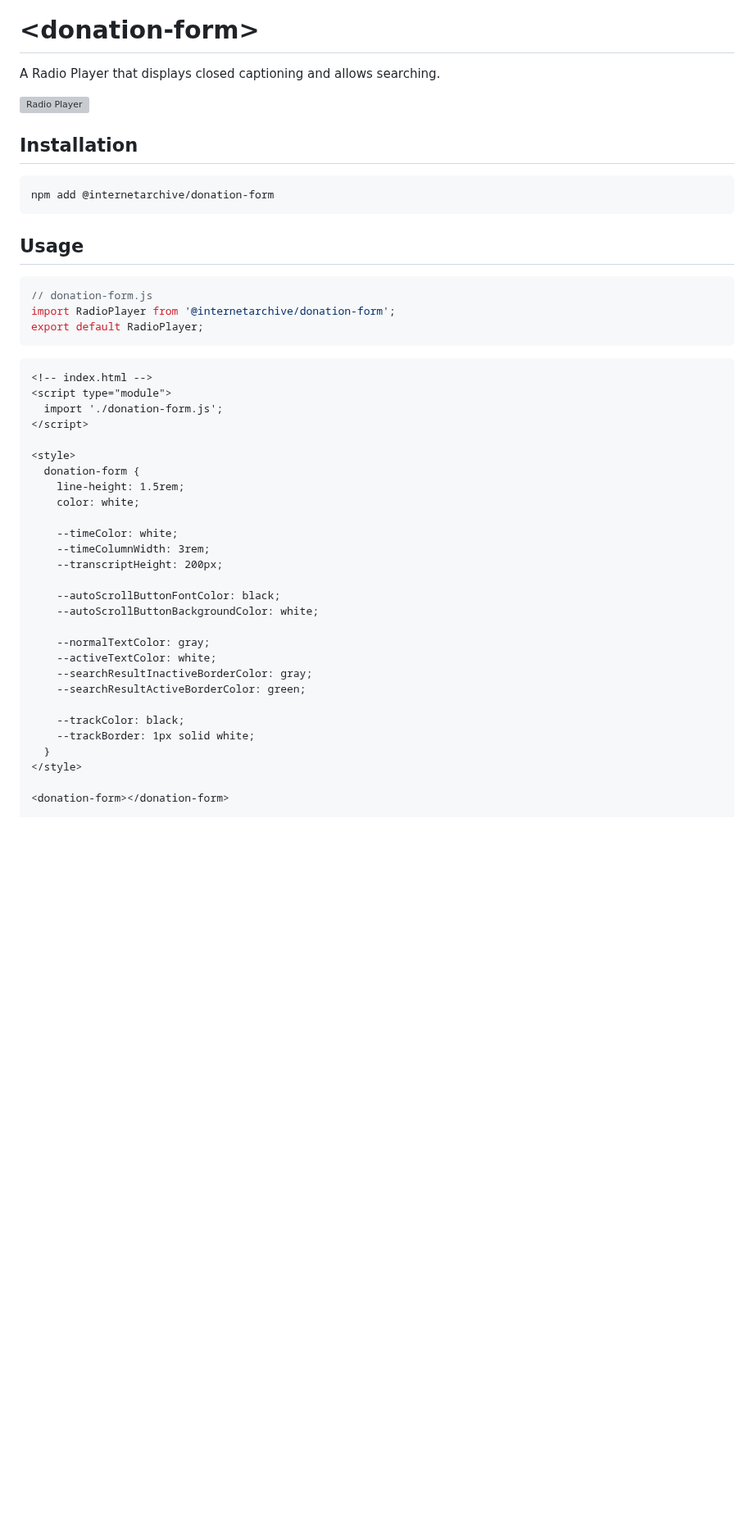
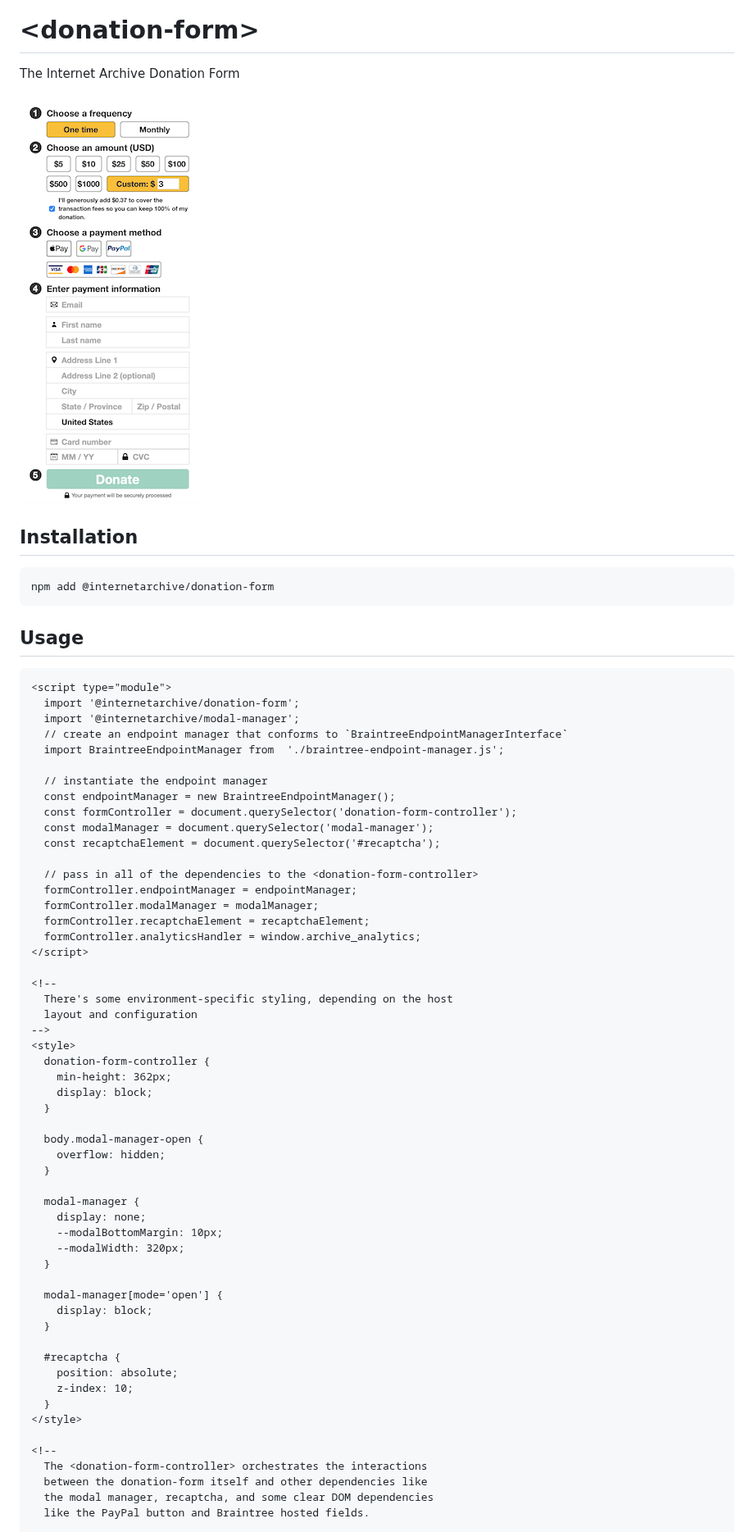
Before and after one commit to internetarchive/iaux-donation-form, a Markdown page: README.md, the part around one of its changes. Shown at 82% size. Drawn GitHub-style; pictures changed too: assets/img/screenshot.png (added); blank space fills up the shorter version; grey boxes are pictures that could not be loaded.

````diff
--- a/README.md
+++ b/README.md
@@ -2,9 +2,9 @@
 
 # \<donation-form>
 
-A Radio Player that displays closed captioning and allows searching.
+The Internet Archive Donation Form
 
-![Radio Player](./assets/img/donation-form.png "Radio Player Demo")
+![Donation Form](./assets/img/screenshot.png "Donation Form")
 
 ## Installation
 ```bash
@@ -12,39 +12,59 @@ npm add @internetarchive/donation-form
 ```
 
 ## Usage
-```js
-// donation-form.js
-import RadioPlayer from '@internetarchive/donation-form';
-export default RadioPlayer;
-```
+```html
+<script type="module">
+  import '@internetarchive/donation-form';
+  import '@internetarchive/modal-manager';
+  // create an endpoint manager that conforms to `BraintreeEndpointManagerInterface`
+  import BraintreeEndpointManager from  './braintree-endpoint-manager.js';
 
-```html
-<!-- index.html -->
-<script type="module">
-  import './donation-form.js';
+  // instantiate the endpoint manager
+  const endpointManager = new BraintreeEndpointManager();
+  const formController = document.querySelector('donation-form-controller');
+  const modalManager = document.querySelector('modal-manager');
+  const recaptchaElement = document.querySelector('#recaptcha');
+
+  // pass in all of the dependencies to the <donation-form-controller>
+  formController.endpointManager = endpointManager;
+  formController.modalManager = modalManager;
+  formController.recaptchaElement = recaptchaElement;
+  formController.analyticsHandler = window.archive_analytics;
 </script>
 
+<!--
+  There's some environment-specific styling, depending on the host
+  layout and configuration
+-->
 <style>
-  donation-form {
-    line-height: 1.5rem;
-    color: white;
+  donation-form-controller {
+    min-height: 362px;
+    display: block;
+  }
 
-    --timeColor: white;
-    --timeColumnWidth: 3rem;
-    --transcriptHeight: 200px;
+  body.modal-manager-open {
+    overflow: hidden;
+  }
 
-    --autoScrollButtonFontColor: black;
-    --autoScrollButtonBackgroundColor: white;
+  modal-manager {
+    display: none;
+    --modalBottomMargin: 10px;
+    --modalWidth: 320px;
+  }
 
-    --normalTextColor: gray;
-    --activeTextColor: white;
-    --searchResultInactiveBorderColor: gray;
-    --searchResultActiveBorderColor: green;
+  modal-manager[mode='open'] {
+    display: block;
+  }
 
-    --trackColor: black;
-    --trackBorder: 1px solid white;
+  #recaptcha {
+    position: absolute;
+    z-index: 10;
   }
 </style>
 
-<donation-form></donation-form>
+<!--
+  The <donation-form-controller> orchestrates the interactions
+  between the donation-form itself and other dependencies like
+  the modal manager, recaptcha, and some clear DOM dependencies
+  like the PayPal button and Braintree hosted fields.
 
````
Also changed, not shown: other parts of README.md (+23 -60 lines).
